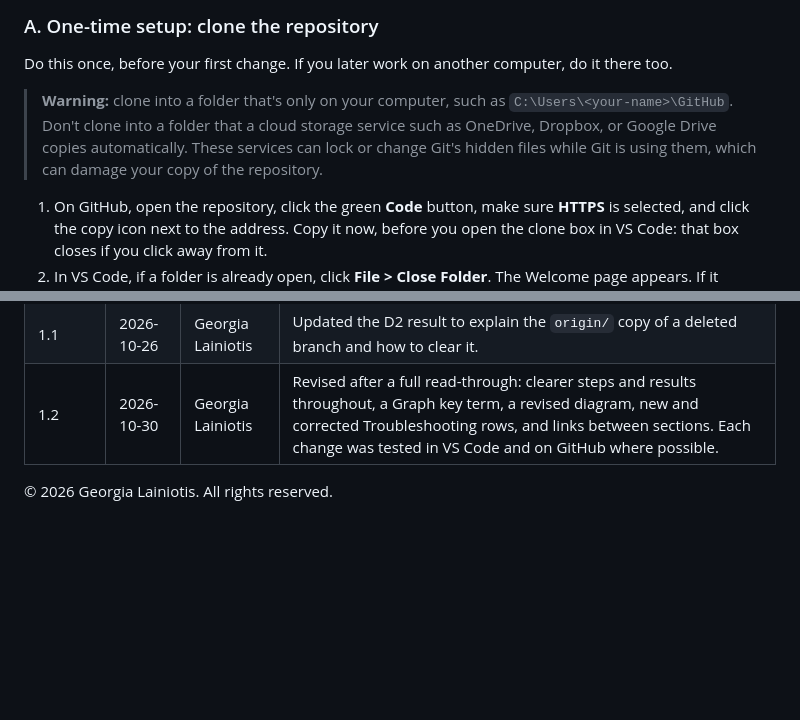
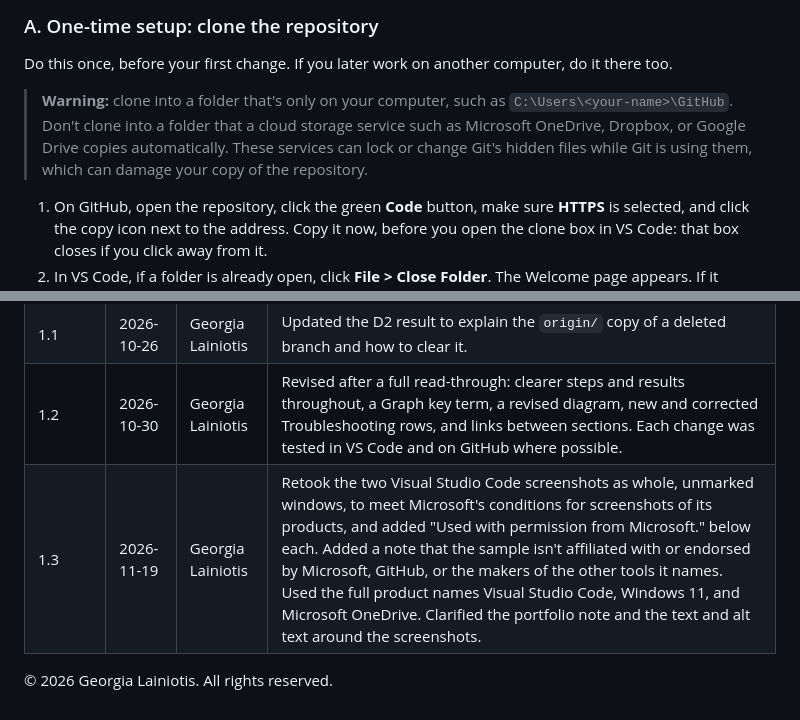
Before and after one commit to georgialainiotis/docs-contribution-sop-sample, a Markdown page: CONTRIBUTING.md, 2 parts joined by grey strips. GitHub-like rendering; blank space fills up the shorter version.

```diff
--- a/CONTRIBUTING.md
+++ b/CONTRIBUTING.md
@@ -184,7 +184,7 @@ Two steps can repeat. If the checks fail, go back and fix your content before yo
 
 Do this once, before your first change. If you later work on another computer, do it there too.
 
-> **Warning:** clone into a folder that's only on your computer, such as `C:\Users\<your-name>\GitHub`. Don't clone into a folder that a cloud storage service such as OneDrive, Dropbox, or Google Drive copies automatically. These services can lock or change Git's hidden files while Git is using them, which can damage your copy of the repository.
+> **Warning:** clone into a folder that's only on your computer, such as `C:\Users\<your-name>\GitHub`. Don't clone into a folder that a cloud storage service such as Microsoft OneDrive, Dropbox, or Google Drive copies automatically. These services can lock or change Git's hidden files while Git is using them, which can damage your copy of the repository.
 
 1. On GitHub, open the repository, click the green **Code** button, make sure **HTTPS** is selected, and click the copy icon next to the address. Copy it now, before you open the clone box in VS Code: that box closes if you click away from it.
 2. In VS Code, if a folder is already open, click **File > Close Folder**. The Welcome page appears. If it doesn't, click **Help > Welcome**.
@@ -448,5 +452,6 @@ GitHub keeps pull requests and commit history automatically, for as long as the
 | 1.0 | 2026-10-26 | Georgia Lainiotis | First version. Drafted and tested in October 2026, and revised after a full review before merging. |
 | 1.1 | 2026-10-26 | Georgia Lainiotis | Updated the D2 result to explain the `origin/` copy of a deleted branch and how to clear it. |
 | 1.2 | 2026-10-30 | Georgia Lainiotis | Revised after a full read-through: clearer steps and results throughout, a Graph key term, a revised diagram, new and corrected Troubleshooting rows, and links between sections. Each change was tested in VS Code and on GitHub where possible. |
+| 1.3 | 2026-11-19 | Georgia Lainiotis | Retook the two Visual Studio Code screenshots as whole, unmarked windows, to meet Microsoft's conditions for screenshots of its products, and added "Used with permission from Microsoft." below each. Added a note that the sample isn't affiliated with or endorsed by Microsoft, GitHub, or the makers of the other tools it names. Used the full product names Visual Studio Code, Windows 11, and Microsoft OneDrive. Clarified the portfolio note and the text and alt text around the screenshots. |
 
 © 2026 Georgia Lainiotis. All rights reserved.
```
Also changed, not shown: other parts of CONTRIBUTING.md (+17 -13 lines), CHANGELOG.md (+5 -0 lines), images/clone-result.png, images/staged-changes.png.
